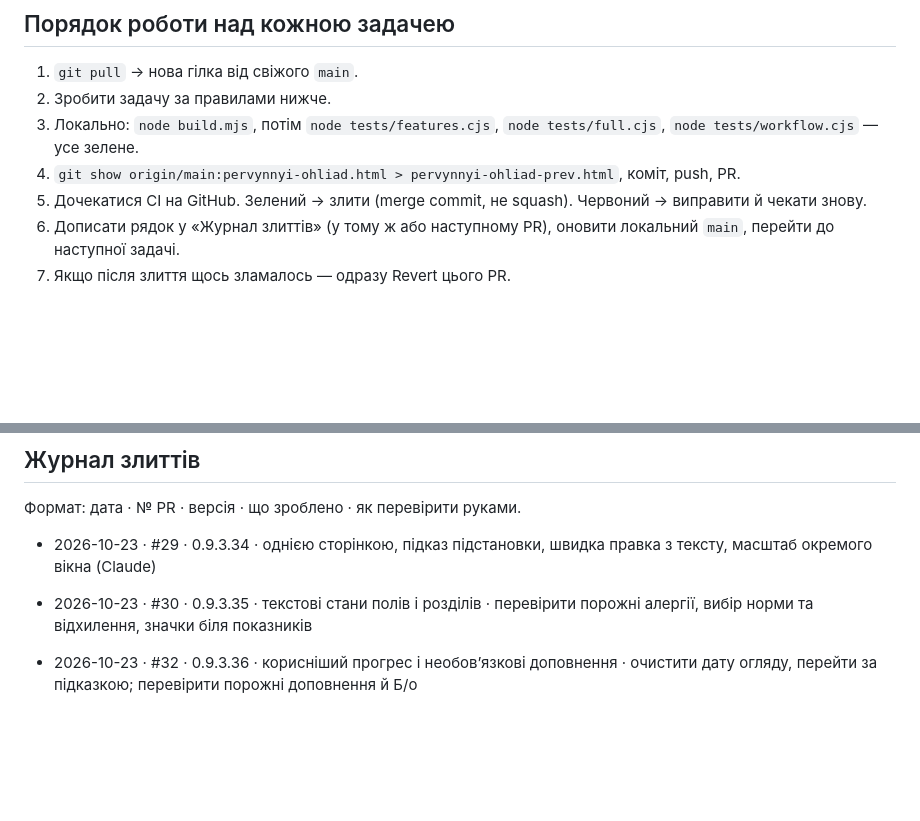
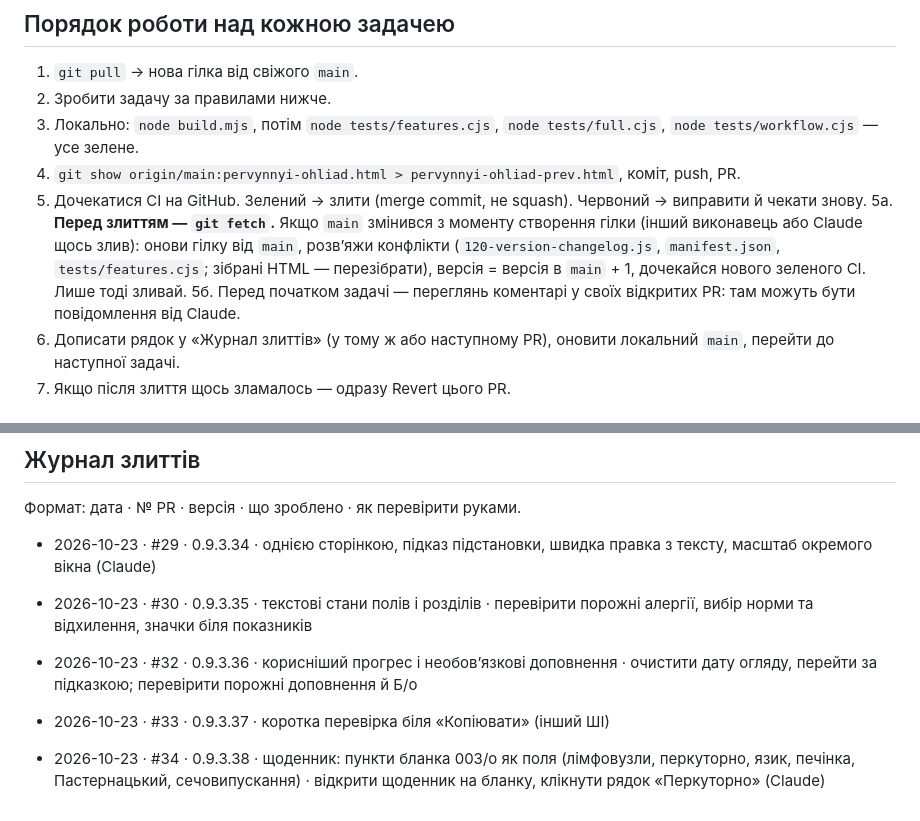
Before and after one commit to bezeza/pervynnyi-ohliad, a Markdown page: ZAVDANNIA.md, 2 parts joined by grey strips. GitHub-like rendering; blank space fills up the shorter version.

Commit message:
ZAVDANNIA.md: правило оновлення від main перед злиттям; журнал #33, #34
Co-Authored-By: Claude Opus 5.5 <noreply@anthropic.com>
Claude-Session: https://claude.ai/code/session_01PkEfMY1bpgFkwpoV85wnyn

```diff
--- a/ZAVDANNIA.md
+++ b/ZAVDANNIA.md
@@ -10,6 +10,8 @@
 3. Локально: `node build.mjs`, потім `node tests/features.cjs`, `node tests/full.cjs`, `node tests/workflow.cjs` — усе зелене.
 4. `git show origin/main:pervynnyi-ohliad.html > pervynnyi-ohliad-prev.html`, коміт, push, PR.
 5. Дочекатися CI на GitHub. Зелений → злити (merge commit, не squash). Червоний → виправити й чекати знову.
+5а. **Перед злиттям — `git fetch`.** Якщо `main` змінився з моменту створення гілки (інший виконавець або Claude щось злив): онови гілку від `main`, розв’яжи конфлікти (`120-version-changelog.js`, `manifest.json`, `tests/features.cjs`; зібрані HTML — перезібрати), версія = версія в `main` + 1, дочекайся нового зеленого CI. Лише тоді зливай.
+5б. Перед початком задачі — переглянь коментарі у своїх відкритих PR: там можуть бути повідомлення від Claude.
 6. Дописати рядок у «Журнал злиттів» (у тому ж або наступному PR), оновити локальний `main`, перейти до наступної задачі.
 7. Якщо після злиття щось зламалось — одразу Revert цього PR.
 
@@ -78,3 +80,6 @@
 - 2026-10-23 · #30 · 0.9.3.35 · текстові стани полів і розділів · перевірити порожні алергії, вибір норми та відхилення, значки біля показників
 
 - 2026-10-23 · #32 · 0.9.3.36 · корисніший прогрес і необов’язкові доповнення · очистити дату огляду, перейти за підказкою; перевірити порожні доповнення й Б/о
+
+- 2026-10-23 · #33 · 0.9.3.37 · коротка перевірка біля «Копіювати» (інший ШІ)
+- 2026-10-23 · #34 · 0.9.3.38 · щоденник: пункти бланка 003/о як поля (лімфовузли, перкуторно, язик, печінка, Пастернацький, сечовипускання) · відкрити щоденник на бланку, клікнути рядок «Перкуторно» (Claude)
```
